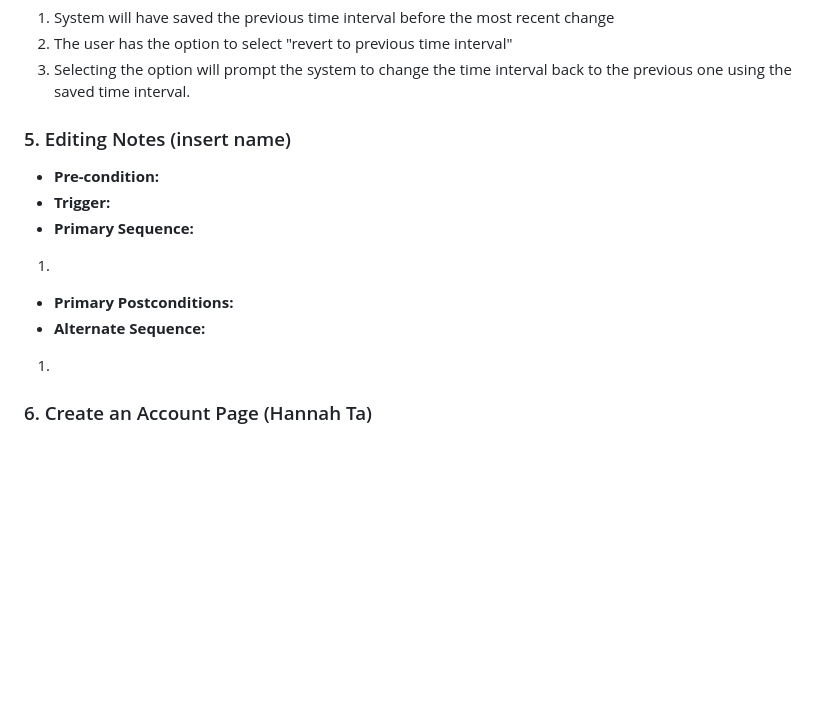
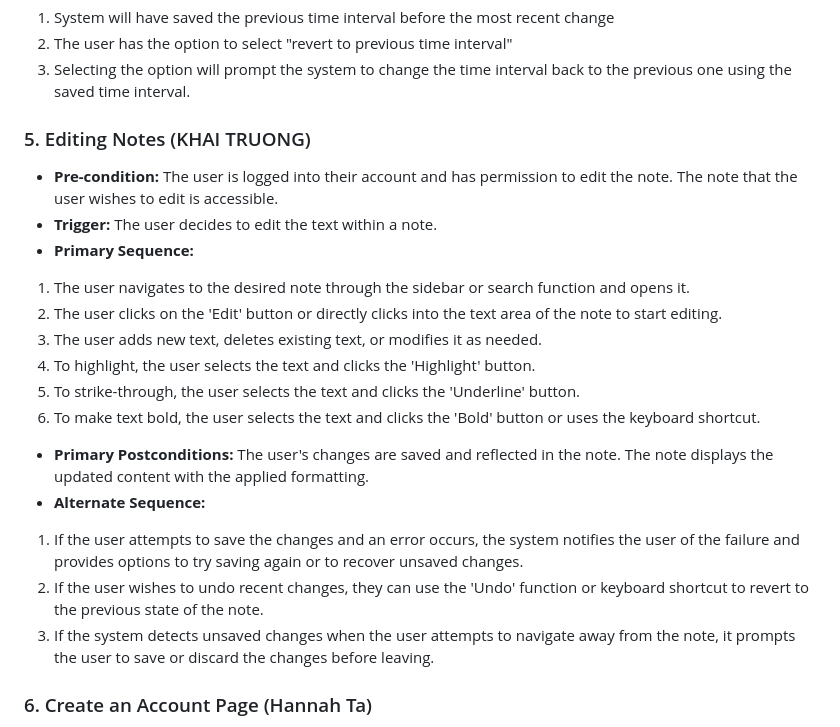
Before and after one commit to martintranthecoder/Noter, a Markdown page: requirements.md, the part around the change. Drawn GitHub-style; blank space fills up the shorter version.

Commit message:
update Editing Notes functional use case

```diff
--- a/requirements.md
+++ b/requirements.md
@@ -141,14 +141,23 @@ describe multiple issues that may arise and their outcomes>
 3. Selecting the option will prompt the system to change the time interval back to the previous one using the saved time interval.
 
 
-### 5. Editing Notes (insert name)
-- **Pre-condition:**
-- **Trigger:**
+### 5. Editing Notes (KHAI TRUONG)
+- **Pre-condition:** The user is logged into their account and has permission to edit the note.
+                     The note that the user wishes to edit is accessible.
+- **Trigger:** The user decides to edit the text within a note.
 - **Primary Sequence:**
-1.
-- **Primary Postconditions:**
+1. The user navigates to the desired note through the sidebar or search function and opens it.
+2. The user clicks on the 'Edit' button or directly clicks into the text area of the note to start editing.
+3. The user adds new text, deletes existing text, or modifies it as needed.
+4. To highlight, the user selects the text and clicks the 'Highlight' button.
+5. To strike-through, the user selects the text and clicks the 'Underline' button.
+6. To make text bold, the user selects the text and clicks the 'Bold' button or uses the keyboard shortcut.
+- **Primary Postconditions:** The user's changes are saved and reflected in the note.
+                              The note displays the updated content with the applied formatting.
 - **Alternate Sequence:**
-1.
+1. If the user attempts to save the changes and an error occurs, the system notifies the user of the failure and provides options to try saving again or to recover unsaved changes.
+2. If the user wishes to undo recent changes, they can use the 'Undo' function or keyboard shortcut to revert to the previous state of the note.
+3. If the system detects unsaved changes when the user attempts to navigate away from the note, it prompts the user to save or discard the changes before leaving.
 
 
 ### 6. Create an Account Page (Hannah Ta)
```
